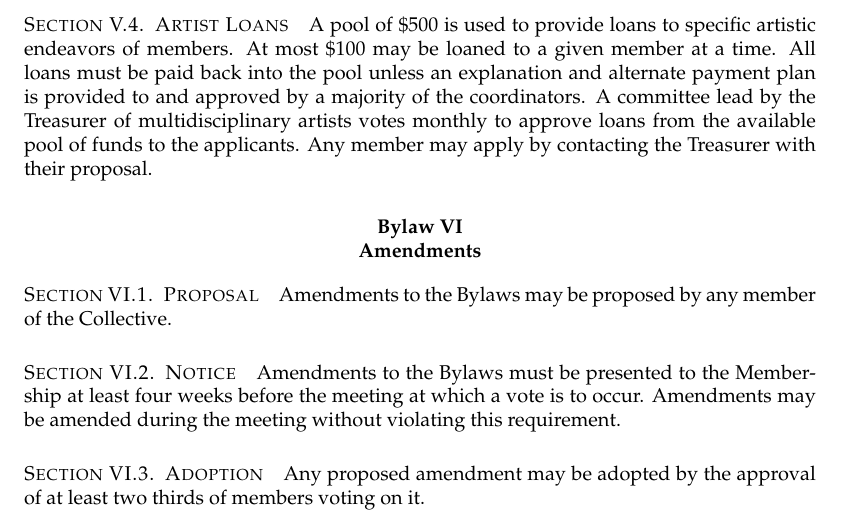
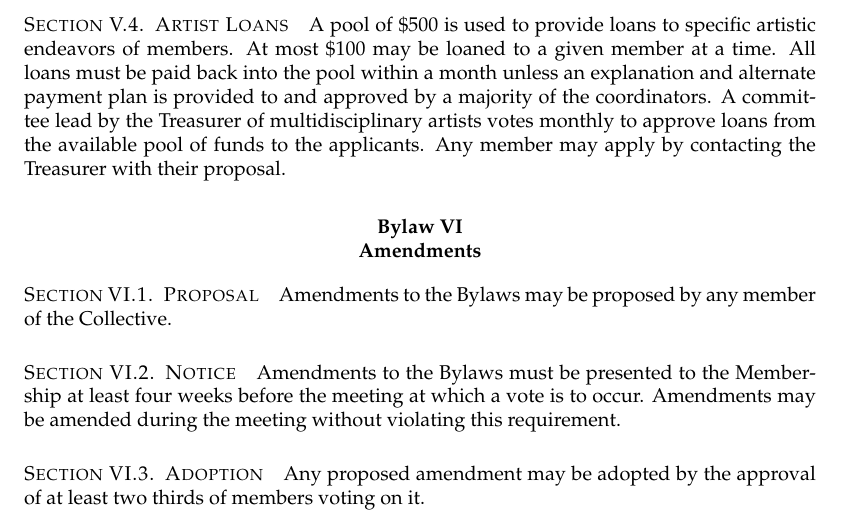
Before and after one commit to arichiv/lions-main-governing, a LaTeX document (bylaws/bylaws.tex, which reads bylaws/finance.tex): part of page 5 of 5, cut so that both start at the same text. Compiled offline with pdfLaTeX.

Commit message:
restored month constraint to loan period

```diff
--- a/bylaws/finance.tex
+++ b/bylaws/finance.tex
@@ -10,4 +10,4 @@ The Collectives's fiscal year is January 1 to December 31.
 Funds for events may be allocated by a majority vote of the coordinators.
 
 \section{Artist Loans}\label{sec:artist_loans}
-A pool of \$500 is used to provide loans to specific artistic endeavors of members. At most \$100 may be loaned to a given member at a time. All loans must be paid back into the pool unless an explanation and alternate payment plan is provided to and approved by a majority of the coordinators. A committee lead by the Treasurer of multidisciplinary artists votes monthly to approve loans from the available pool of funds to the applicants. Any member may apply by contacting the Treasurer with their proposal.
+A pool of \$500 is used to provide loans to specific artistic endeavors of members. At most \$100 may be loaned to a given member at a time. All loans must be paid back into the pool within a month unless an explanation and alternate payment plan is provided to and approved by a majority of the coordinators. A committee lead by the Treasurer of multidisciplinary artists votes monthly to approve loans from the available pool of funds to the applicants. Any member may apply by contacting the Treasurer with their proposal.
```
Also changed, not shown: bylaws.pdf.
